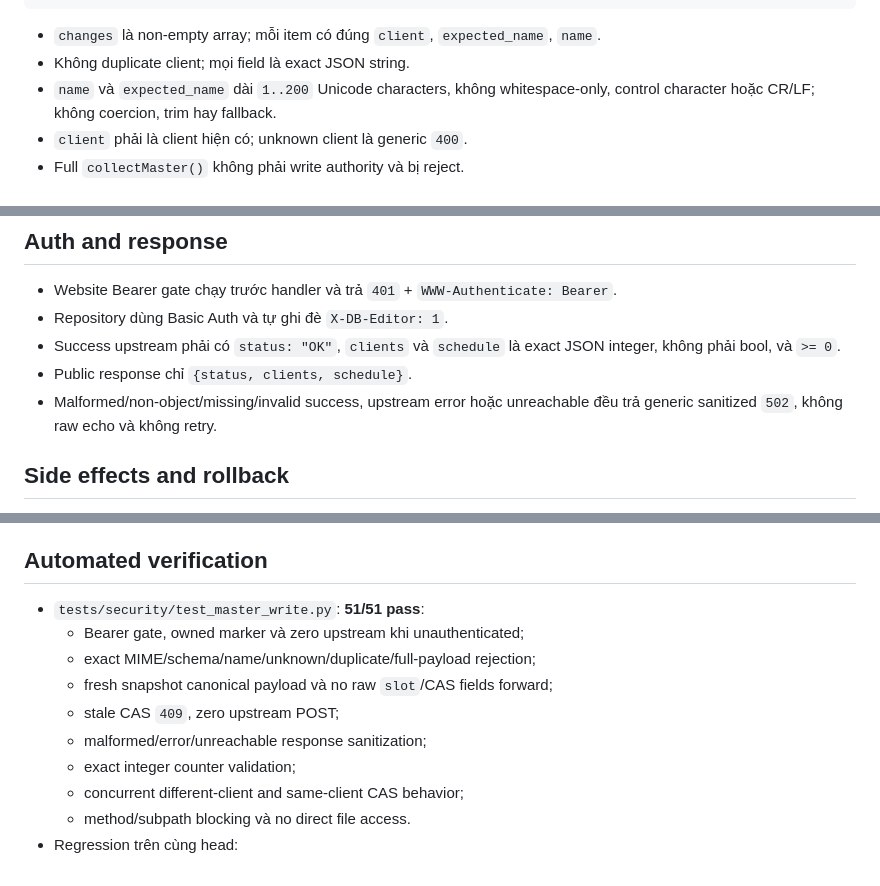
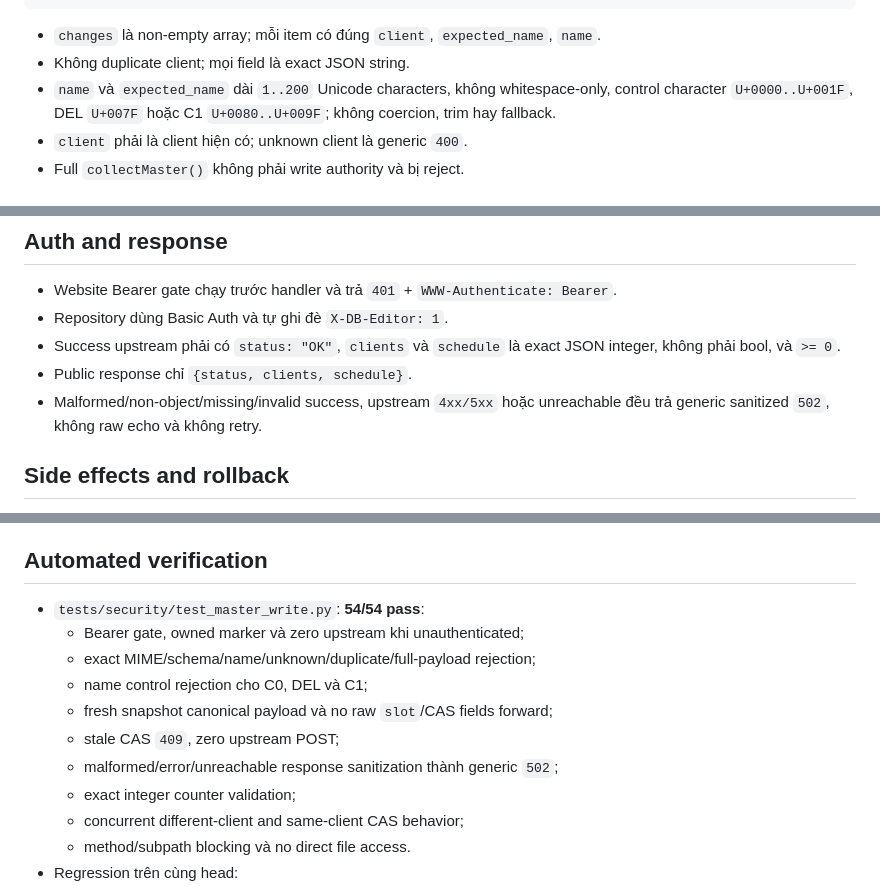
Before and after one commit to svhdtt13-gif/website, a Markdown page: docs/PHASE2_SLICE8_VERIFY.md, 3 parts joined by grey strips. Drawn GitHub-style.

Commit message:
Update Slice 8 verification after review fixes

```diff
--- a/docs/PHASE2_SLICE8_VERIFY.md
+++ b/docs/PHASE2_SLICE8_VERIFY.md
@@ -22,7 +22,8 @@ Request body chỉ có dạng:
 - `changes` là non-empty array; mỗi item có đúng `client`, `expected_name`, `name`.
 - Không duplicate client; mọi field là exact JSON string.
 - `name` và `expected_name` dài `1..200` Unicode characters, không whitespace-only,
-  control character hoặc CR/LF; không coercion, trim hay fallback.
+  control character `U+0000..U+001F`, DEL `U+007F` hoặc C1 `U+0080..U+009F`;
+  không coercion, trim hay fallback.
 - `client` phải là client hiện có; unknown client là generic `400`.
 - Full `collectMaster()` không phải write authority và bị reject.
 
@@ -44,7 +45,7 @@ Request body chỉ có dạng:
 - Success upstream phải có `status: "OK"`, `clients` và `schedule` là exact JSON
   integer, không phải bool, và `>= 0`.
 - Public response chỉ `{status, clients, schedule}`.
-- Malformed/non-object/missing/invalid success, upstream error hoặc unreachable
+- Malformed/non-object/missing/invalid success, upstream `4xx/5xx` hoặc unreachable
   đều trả generic sanitized `502`, không raw echo và không retry.
 
 ## Side effects and rollback
@@ -64,12 +65,13 @@ Live rollback chỉ rename một client non-fixed bằng CAS từ tên gốc san
 
 ## Automated verification
 
-- `tests/security/test_master_write.py`: **51/51 pass**:
+- `tests/security/test_master_write.py`: **54/54 pass**:
   - Bearer gate, owned marker và zero upstream khi unauthenticated;
   - exact MIME/schema/name/unknown/duplicate/full-payload rejection;
+  - name control rejection cho C0, DEL và C1;
   - fresh snapshot canonical payload và no raw `slot`/CAS fields forward;
   - stale CAS `409`, zero upstream POST;
-  - malformed/error/unreachable response sanitization;
+  - malformed/error/unreachable response sanitization thành generic `502`;
   - exact integer counter validation;
   - concurrent different-client and same-client CAS behavior;
   - method/subpath blocking và no direct file access.
```
